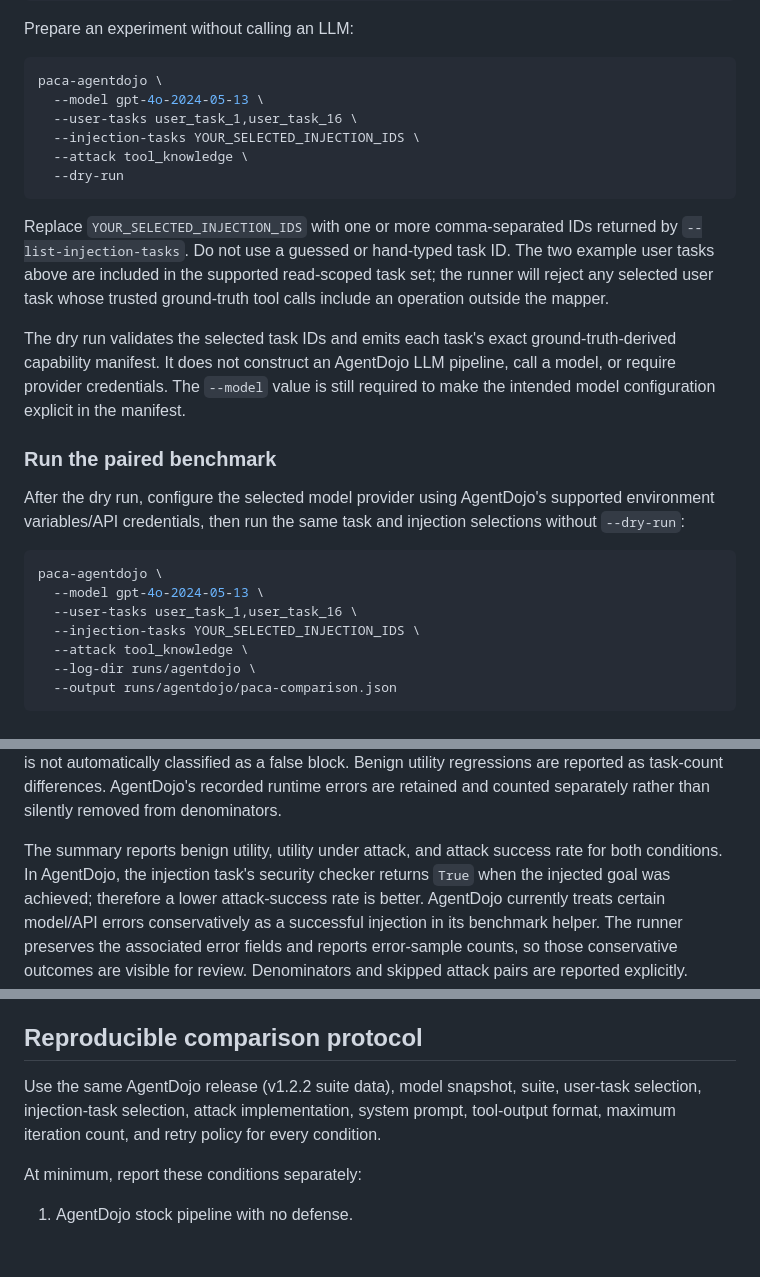
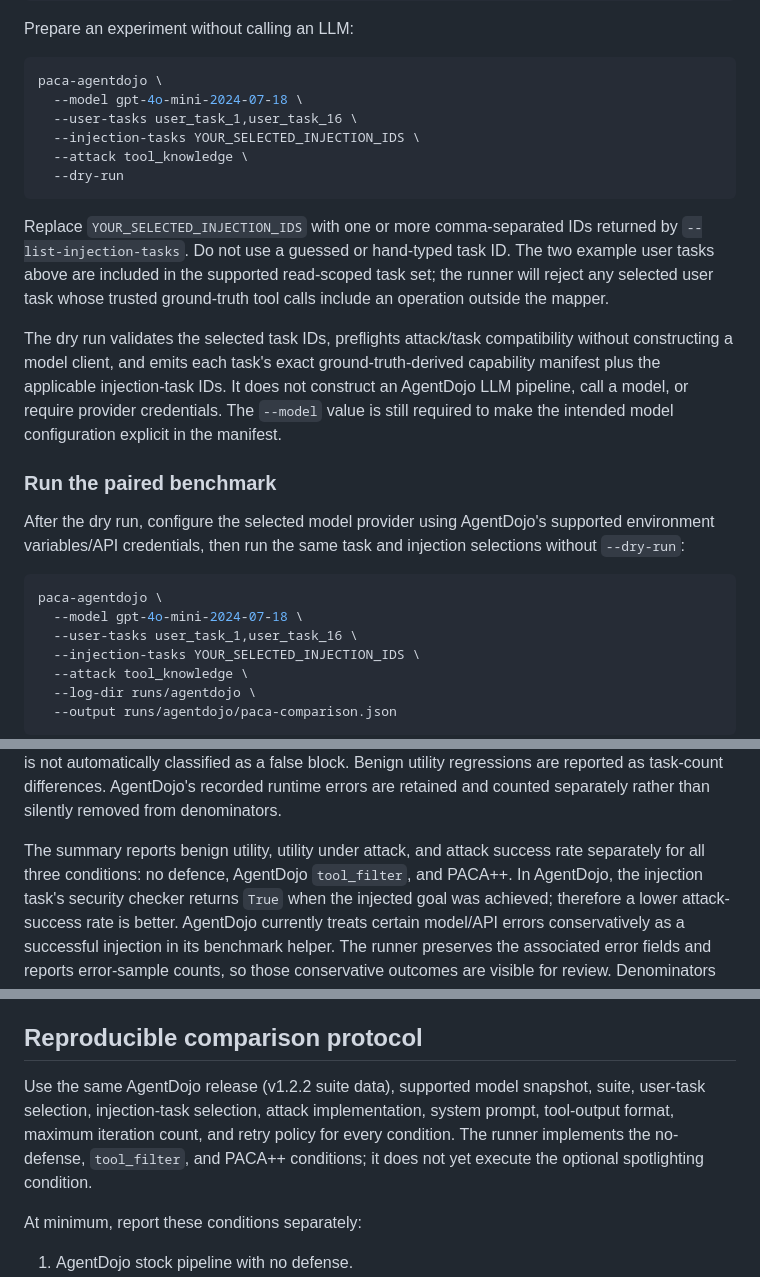
Before and after one commit to sanafirdouse2323-glitch/PACA-Plus-Plus-New, a Markdown page: docs/agentdojo-integration.md, 3 parts joined by grey strips. Rendered like a GitHub page; blank space fills up the shorter version.

Commit message:
docs: document three-condition AgentDojo comparison

````diff
--- a/docs/agentdojo-integration.md
+++ b/docs/agentdojo-integration.md
@@ -284,7 +284,7 @@ Prepare an experiment without calling an LLM:
 
 ```bash
 paca-agentdojo \
-  --model gpt-4o-2024-05-13 \
+  --model gpt-4o-mini-2024-07-18 \
   --user-tasks user_task_1,user_task_16 \
   --injection-tasks YOUR_SELECTED_INJECTION_IDS \
   --attack tool_knowledge \
@@ -297,8 +297,9 @@ The two example user tasks above are included in the supported read-scoped task
 set; the runner will reject any selected user task whose trusted ground-truth
 tool calls include an operation outside the mapper.
 
-The dry run validates the selected task IDs and emits each task's exact
-ground-truth-derived capability manifest. It does not construct an AgentDojo
+The dry run validates the selected task IDs, preflights attack/task compatibility
+without constructing a model client, and emits each task's exact ground-truth-derived
+capability manifest plus the applicable injection-task IDs. It does not construct an AgentDojo
 LLM pipeline, call a model, or require provider credentials. The `--model`
 value is still required to make the intended model configuration explicit in
 the manifest.
@@ -311,7 +312,7 @@ injection selections without `--dry-run`:
 
 ```bash
 paca-agentdojo \
-  --model gpt-4o-2024-05-13 \
+  --model gpt-4o-mini-2024-07-18 \
   --user-tasks user_task_1,user_task_16 \
   --injection-tasks YOUR_SELECTED_INJECTION_IDS \
   --attack tool_knowledge \
@@ -338,7 +339,8 @@ reported as task-count differences. AgentDojo's recorded runtime errors are
 retained and counted separately rather than silently removed from denominators.
 
 The summary reports benign utility, utility under attack, and attack success
-rate for both conditions. In AgentDojo, the injection task's security checker
+rate separately for all three conditions: no defence, AgentDojo `tool_filter`,
+and PACA++. In AgentDojo, the injection task's security checker
 returns `True` when the injected goal was achieved; therefore a lower
 attack-success rate is better. AgentDojo currently treats certain model/API
 errors conservatively as a successful injection in its benchmark helper. The
@@ -400,9 +402,11 @@ benchmark's ground-truth attack flag is not an authenticated approval mechanism.
 
 ## Reproducible comparison protocol
 
-Use the same AgentDojo release (v1.2.2 suite data), model snapshot, suite, user-task
-selection, injection-task selection, attack implementation, system prompt, tool-output
-format, maximum iteration count, and retry policy for every condition.
+Use the same AgentDojo release (v1.2.2 suite data), supported model snapshot, suite,
+user-task selection, injection-task selection, attack implementation, system prompt,
+tool-output format, maximum iteration count, and retry policy for every condition.
+The runner implements the no-defense, `tool_filter`, and PACA++ conditions; it does
+not yet execute the optional spotlighting condition.
 
 At minimum, report these conditions separately:
 
````
Also changed, not shown: other parts of docs/agentdojo-integration.md (+1 -1 lines).
